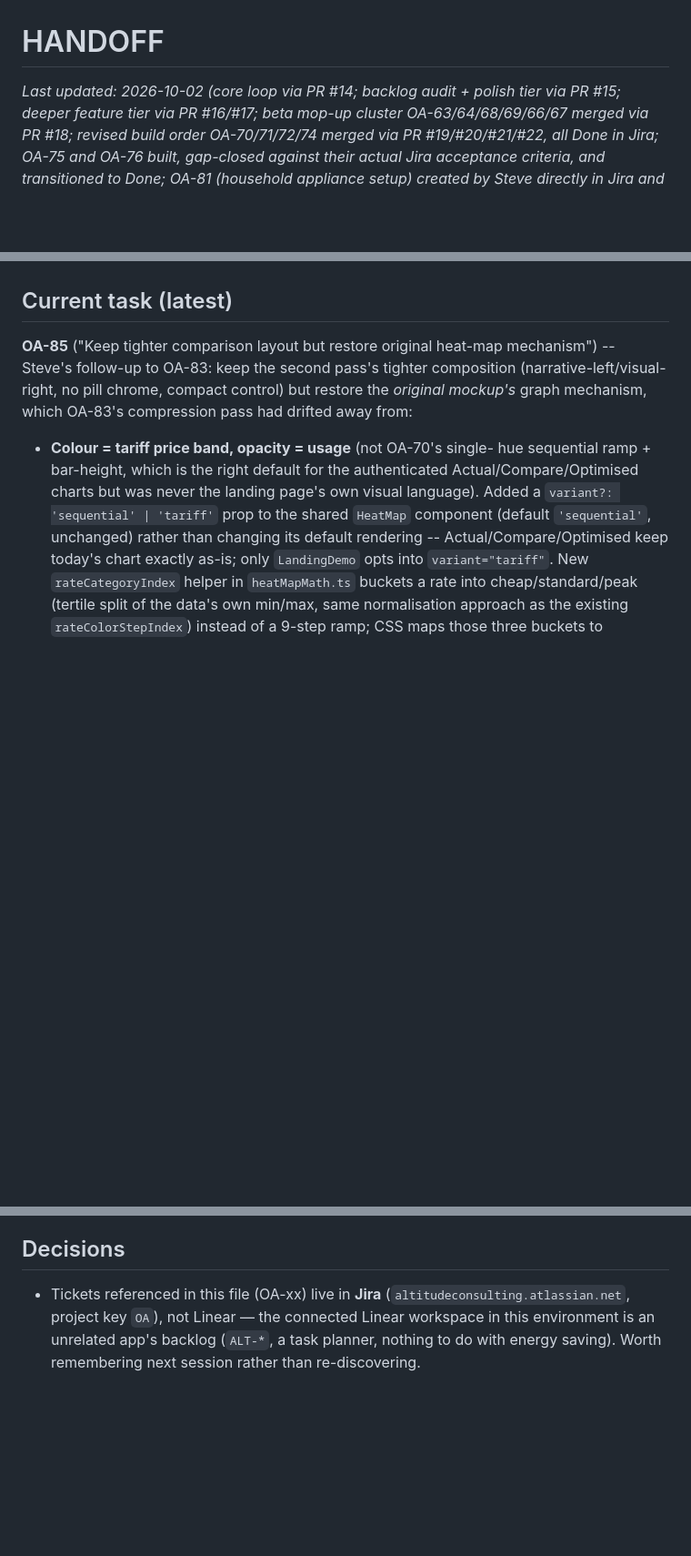
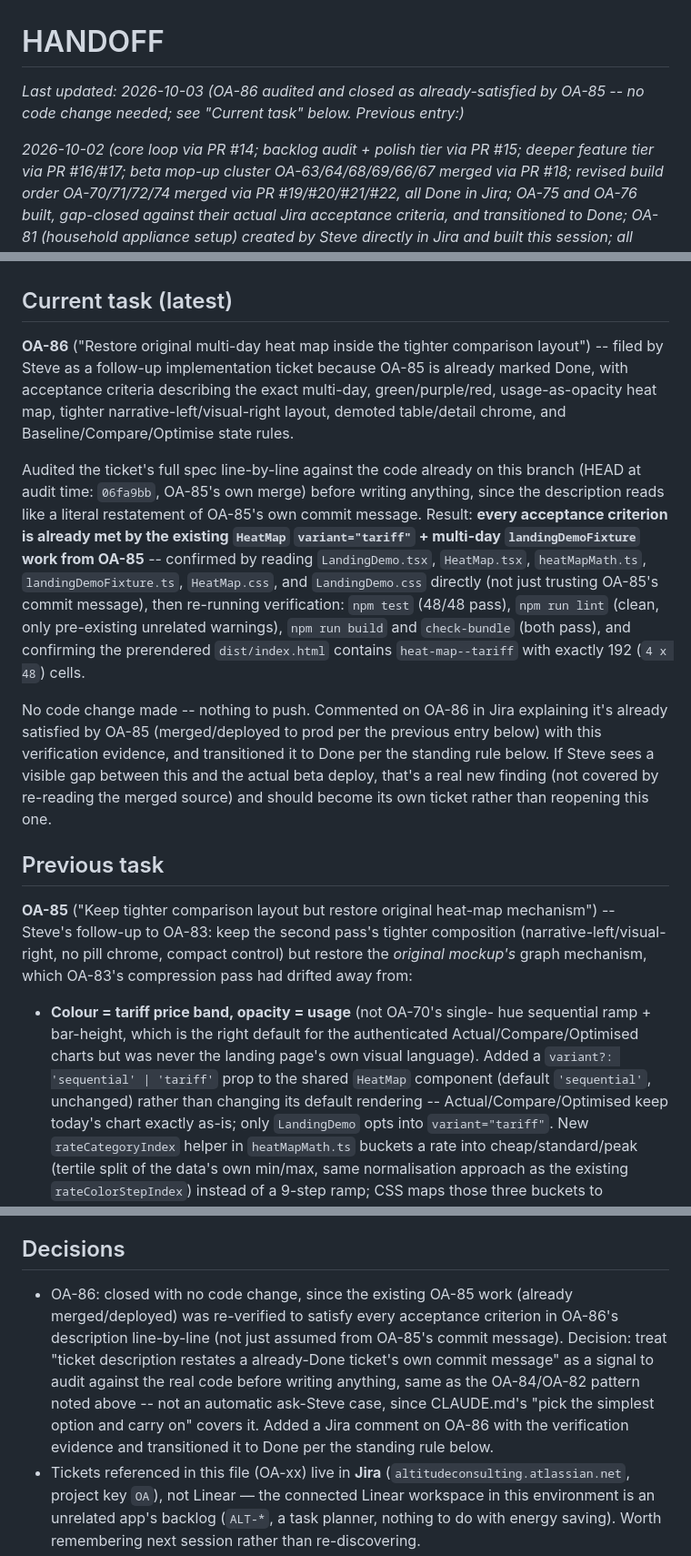
Before and after one commit to steverdrew/energy_saving, a Markdown page: HANDOFF.md, 3 parts joined by grey strips. Shown at 91% size. Rendered like a GitHub page; blank space fills up the shorter version.

Commit message:
OA-86: audit only, no code change -- already satisfied by OA-85
OA-86's acceptance criteria restate OA-85's own work (multi-day
tariff heat map, demoted table/detail chrome, state rules, 0.8s
transitions) almost verbatim. Verified against the actual source
(HeatMap.tsx, heatMapMath.ts, landingDemoFixture.ts, LandingDemo
.tsx/.css) rather than trusting OA-85's commit message, re-ran
tests/lint/build/check-bundle, and confirmed the prerendered
landing page renders the 4x48-cell tariff heat map. Commented on
and transitioned OA-86 to Done in Jira.

Co-Authored-By: Claude Sonnet 5 <noreply@anthropic.com>
Claude-Session: https://claude.ai/code/session_01UNMhU4MK6wXE56AAZ44TSh

```diff
--- a/HANDOFF.md
+++ b/HANDOFF.md
@@ -1,6 +1,10 @@
 # HANDOFF
 
-_Last updated: 2026-10-02 (core loop via PR #14; backlog audit +
+_Last updated: 2026-10-03 (OA-86 audited and closed as already-satisfied
+by OA-85 -- no code change needed; see "Current task" below. Previous
+entry:)_
+
+_2026-10-02 (core loop via PR #14; backlog audit +
 polish tier via PR #15; deeper feature tier via PR #16/#17; beta
 mop-up cluster OA-63/64/68/69/66/67 merged via PR #18; revised build
 order OA-70/71/72/74 merged via PR #19/#20/#21/#22, all Done in Jira;
@@ -18,6 +22,37 @@ Steve but not yet started -- largely expected to already be satisfied
 by OA-82's work, pending its own audit pass; OA-65 not started)_
 
 ## Current task (latest)
+
+**OA-86** ("Restore original multi-day heat map inside the tighter
+comparison layout") -- filed by Steve as a follow-up implementation
+ticket because OA-85 is already marked Done, with acceptance criteria
+describing the exact multi-day, green/purple/red, usage-as-opacity
+heat map, tighter narrative-left/visual-right layout, demoted
+table/detail chrome, and Baseline/Compare/Optimise state rules.
+
+Audited the ticket's full spec line-by-line against the code already
+on this branch (HEAD at audit time: `06fa9bb`, OA-85's own merge) before
+writing anything, since the description reads like a literal restatement
+of OA-85's own commit message. Result: **every acceptance criterion is
+already met by the existing `HeatMap` `variant="tariff"` + multi-day
+`landingDemoFixture` work from OA-85** -- confirmed by reading
+`LandingDemo.tsx`, `HeatMap.tsx`, `heatMapMath.ts`,
+`landingDemoFixture.ts`, `HeatMap.css`, and `LandingDemo.css` directly
+(not just trusting OA-85's commit message), then re-running
+verification: `npm test` (48/48 pass), `npm run lint` (clean, only
+pre-existing unrelated warnings), `npm run build` and `check-bundle`
+(both pass), and confirming the prerendered `dist/index.html` contains
+`heat-map--tariff` with exactly 192 (`4 x 48`) cells.
+
+No code change made -- nothing to push. Commented on OA-86 in Jira
+explaining it's already satisfied by OA-85 (merged/deployed to prod per
+the previous entry below) with this verification evidence, and
+transitioned it to Done per the standing rule below. If Steve sees a
+visible gap between this and the actual beta deploy, that's a real new
+finding (not covered by re-reading the merged source) and should become
+its own ticket rather than reopening this one.
+
+## Previous task
 
 **OA-85** ("Keep tighter comparison layout but restore original
 heat-map mechanism") -- Steve's follow-up to OA-83: keep the second
@@ -946,6 +981,16 @@ merged via PR #18 and Done in Jira before the above.)
 
 ## Decisions
 
+- OA-86: closed with no code change, since the existing OA-85 work
+  (already merged/deployed) was re-verified to satisfy every acceptance
+  criterion in OA-86's description line-by-line (not just assumed from
+  OA-85's commit message). Decision: treat "ticket description restates
+  a already-Done ticket's own commit message" as a signal to audit
+  against the real code before writing anything, same as the OA-84/OA-82
+  pattern noted above -- not an automatic ask-Steve case, since
+  CLAUDE.md's "pick the simplest option and carry on" covers it. Added a
+  Jira comment on OA-86 with the verification evidence and transitioned
+  it to Done per the standing rule below.
 - Tickets referenced in this file (OA-xx) live in **Jira**
   (`altitudeconsulting.atlassian.net`, project key `OA`), not Linear —
   the connected Linear workspace in this environment is an unrelated
```
